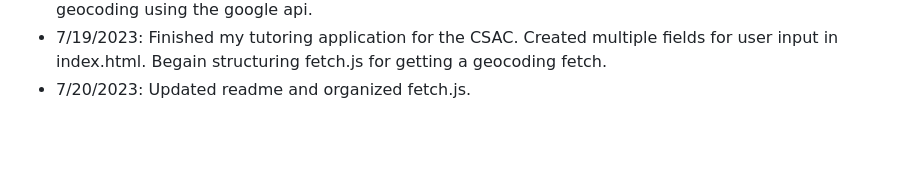
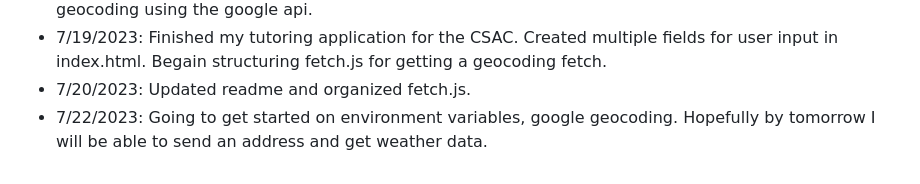
Before and after one commit to JosephPBaruch/data_web_app, a Markdown page: README.md, the part around the change. Rendered like a GitHub page; blank space fills up the shorter version.

```diff
--- a/README.md
+++ b/README.md
@@ -68,3 +68,4 @@
 - 7/18/2023: I was able to display data from the async/await fetch using callbacks. It is now time to start geocoding using the google api.
 - 7/19/2023: Finished my tutoring application for the CSAC. Created multiple fields for user input in index.html. Begain structuring fetch.js for getting a geocoding fetch.
 - 7/20/2023: Updated readme and organized fetch.js.
+- 7/22/2023: Going to get started on environment variables, google geocoding. Hopefully by tomorrow I will be able to send an address and get weather data.
```
